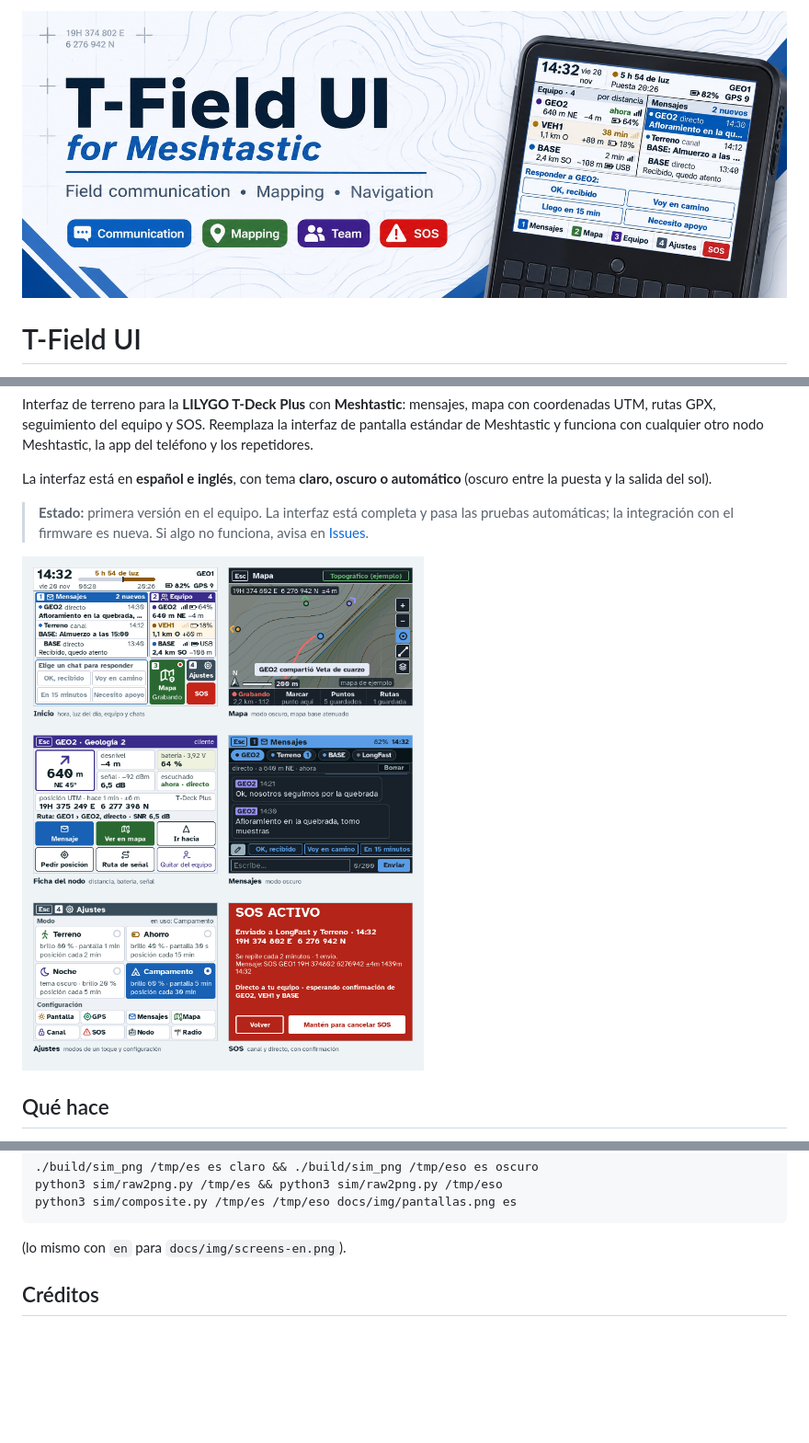
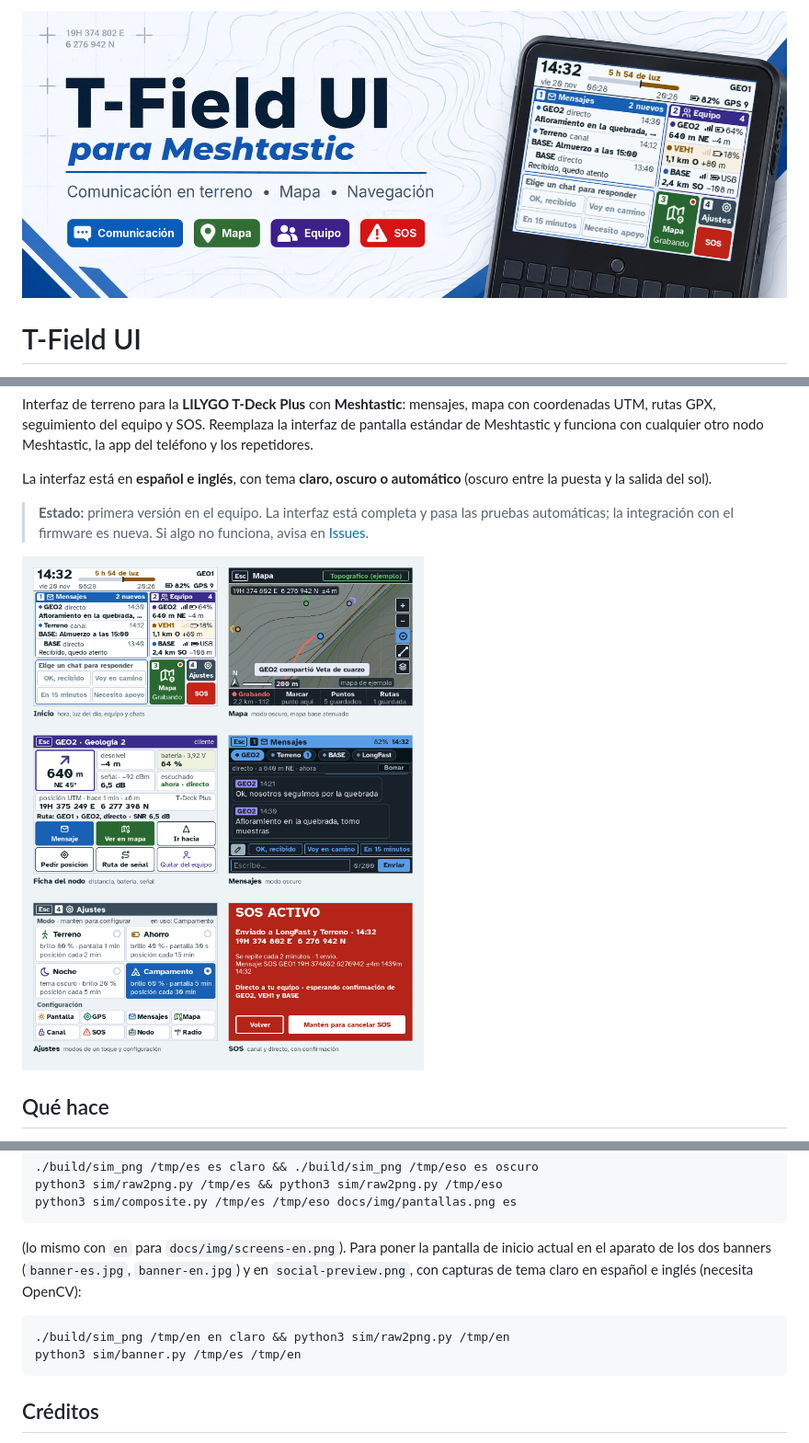
Before and after one commit to Roberto-Larregla/t-field-ui, a Markdown page: README.es.md, 3 parts joined by grey strips. Shown at 92% size. Drawn GitHub-style; pictures changed too: docs/img/banner-es.jpg (added), docs/img/banner.jpg (deleted), docs/img/pantallas.png; folded sections open; blank space fills up the shorter version.

````diff
--- a/README.es.md
+++ b/README.es.md
@@ -1,5 +1,5 @@
 <p align="center">
-  <img src="docs/img/banner.jpg" alt="T-Field UI para Meshtastic: comunicación, mapa y navegación en terreno" width="100%">
+  <img src="docs/img/banner-es.jpg" alt="T-Field UI para Meshtastic: comunicación, mapa y navegación en terreno" width="100%">
 </p>
 
 # T-Field UI
@@ -152,7 +152,12 @@ python3 sim/raw2png.py /tmp/es && python3 sim/raw2png.py /tmp/eso
 python3 sim/composite.py /tmp/es /tmp/eso docs/img/pantallas.png es
 ```
 
-(lo mismo con `en` para `docs/img/screens-en.png`).
+(lo mismo con `en` para `docs/img/screens-en.png`). Para poner la pantalla de inicio actual en el aparato de los dos banners (`banner-es.jpg`, `banner-en.jpg`) y en `social-preview.png`, con capturas de tema claro en español e inglés (necesita OpenCV):
+
+```sh
+./build/sim_png /tmp/en en claro && python3 sim/raw2png.py /tmp/en
+python3 sim/banner.py /tmp/es /tmp/en
+```
 </details>
 
 ## Créditos
````
Also changed, not shown: other parts of README.es.md (+1 -1 lines), README.md (+8 -3 lines), docs/img/banner-en.jpg (added), docs/img/screens-en.png, docs/img/social-preview.png, 2 other files.
